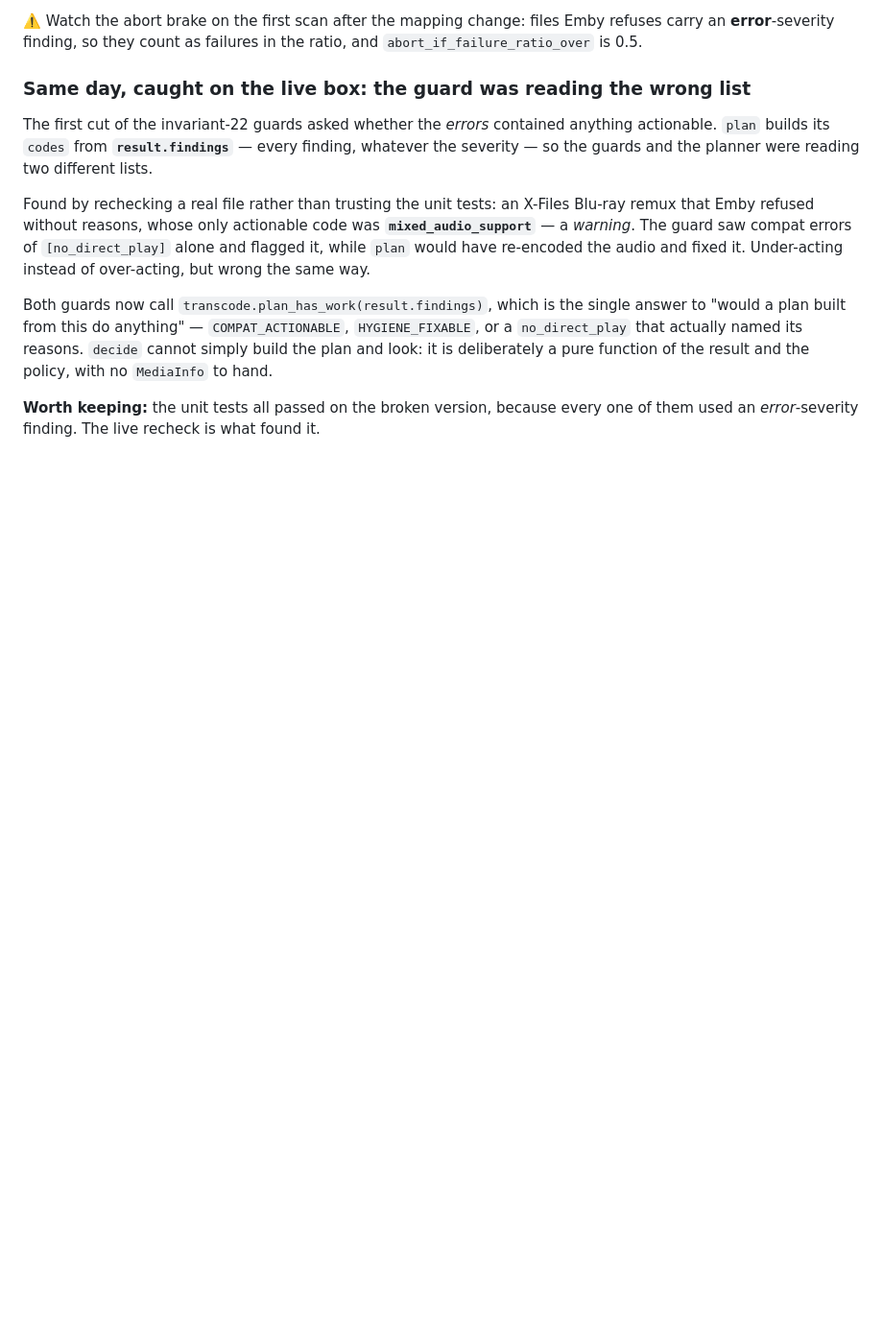
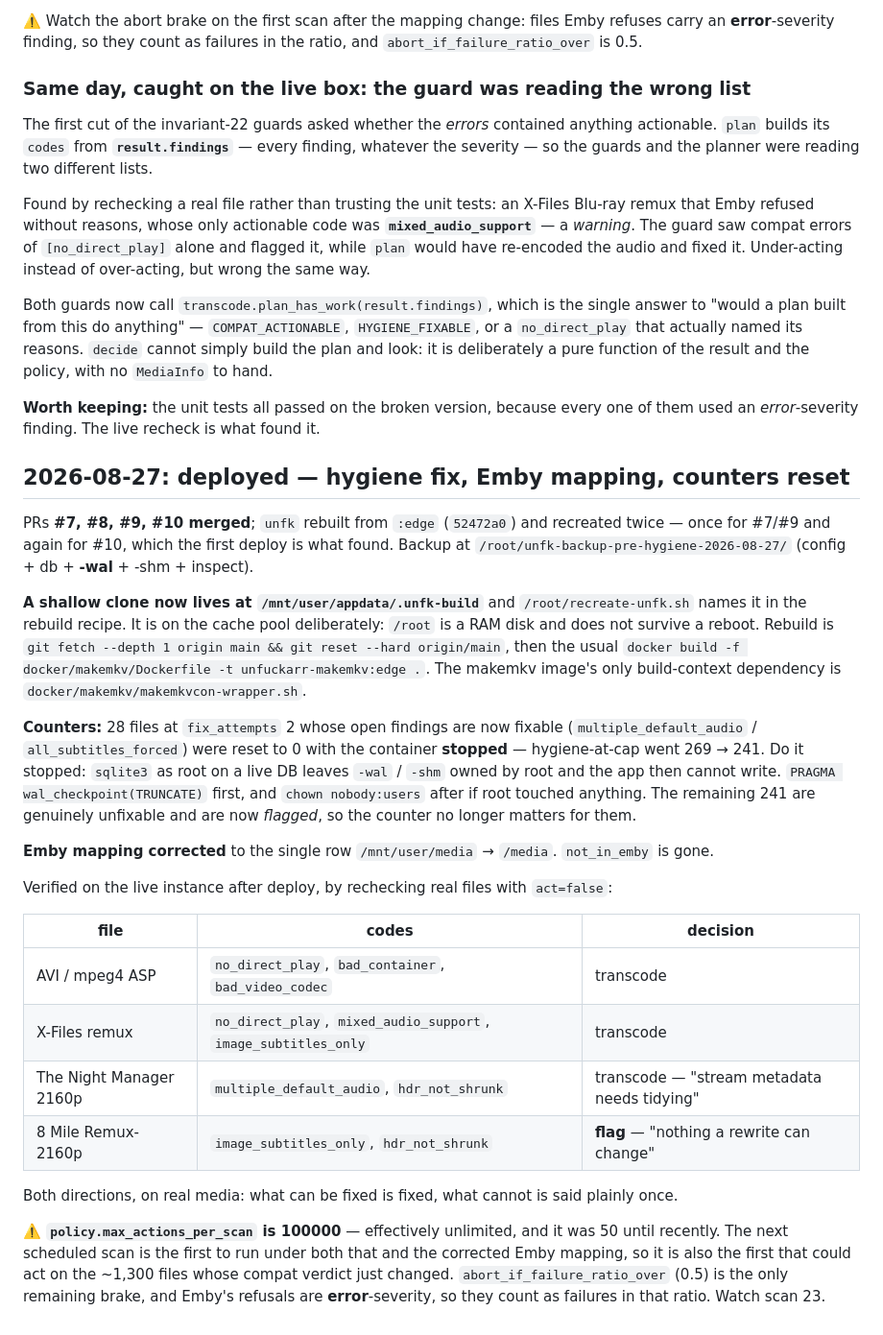
Before and after one commit to stoatworks-labs/unfuckarr, a Markdown page: docs/NOTES.md, the part around the change. Shown at 96% size. Rendered like a GitHub page; blank space fills up the shorter version.

Commit message:
NOTES: the deploy, and where the rebuild clone lives now (#11)
Records the two recreates, the 28 counter resets (and why the container must
be stopped for them), the corrected Emby mapping, and the four live rechecks
that prove both directions of the fix on real media.

Flags max_actions_per_scan=100000 going into the first scan under the new
compat picture.

Co-authored-by: allan sargeant <8385907+stoatworks-labs@users.noreply.github.com>
Co-authored-by: Claude Opus 5 <noreply@anthropic.com>

```diff
--- a/docs/NOTES.md
+++ b/docs/NOTES.md
@@ -541,3 +541,41 @@ it is deliberately a pure function of the result and the policy, with no `MediaI
 
 **Worth keeping:** the unit tests all passed on the broken version, because every one of them used
 an *error*-severity finding. The live recheck is what found it.
+
+## 2026-08-27: deployed — hygiene fix, Emby mapping, counters reset
+
+PRs **#7, #8, #9, #10 merged**; `unfk` rebuilt from `:edge` (`52472a0`) and recreated twice — once
+for #7/#9 and again for #10, which the first deploy is what found. Backup at
+`/root/unfk-backup-pre-hygiene-2026-08-27/` (config + db + **-wal** + -shm + inspect).
+
+**A shallow clone now lives at `/mnt/user/appdata/.unfk-build`** and `/root/recreate-unfk.sh` names
+it in the rebuild recipe. It is on the cache pool deliberately: `/root` is a RAM disk and does not
+survive a reboot. Rebuild is `git fetch --depth 1 origin main && git reset --hard origin/main`,
+then the usual `docker build -f docker/makemkv/Dockerfile -t unfuckarr-makemkv:edge .`. The
+makemkv image's only build-context dependency is `docker/makemkv/makemkvcon-wrapper.sh`.
+
+**Counters:** 28 files at `fix_attempts` 2 whose open findings are now fixable
+(`multiple_default_audio` / `all_subtitles_forced`) were reset to 0 with the container **stopped**
+— hygiene-at-cap went 269 → 241. Do it stopped: `sqlite3` as root on a live DB leaves `-wal` /
+`-shm` owned by root and the app then cannot write. `PRAGMA wal_checkpoint(TRUNCATE)` first, and
+`chown nobody:users` after if root touched anything. The remaining 241 are genuinely unfixable and
+are now *flagged*, so the counter no longer matters for them.
+
+**Emby mapping corrected** to the single row `/mnt/user/media` → `/media`. `not_in_emby` is gone.
+
+Verified on the live instance after deploy, by rechecking real files with `act=false`:
+
+| file | codes | decision |
+|---|---|---|
+| AVI / mpeg4 ASP | `no_direct_play`, `bad_container`, `bad_video_codec` | transcode |
+| X-Files remux | `no_direct_play`, `mixed_audio_support`, `image_subtitles_only` | transcode |
+| The Night Manager 2160p | `multiple_default_audio`, `hdr_not_shrunk` | transcode — "stream metadata needs tidying" |
+| 8 Mile Remux-2160p | `image_subtitles_only`, `hdr_not_shrunk` | **flag** — "nothing a rewrite can change" |
+
+Both directions, on real media: what can be fixed is fixed, what cannot is said plainly once.
+
+⚠️ **`policy.max_actions_per_scan` is 100000** — effectively unlimited, and it was 50 until
+recently. The next scheduled scan is the first to run under both that and the corrected Emby
+mapping, so it is also the first that could act on the ~1,300 files whose compat verdict just
+changed. `abort_if_failure_ratio_over` (0.5) is the only remaining brake, and Emby's refusals are
+**error**-severity, so they count as failures in that ratio. Watch scan 23.
```
